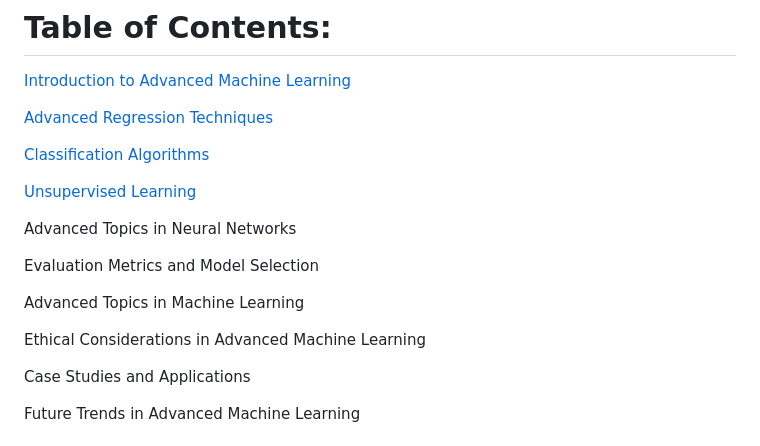
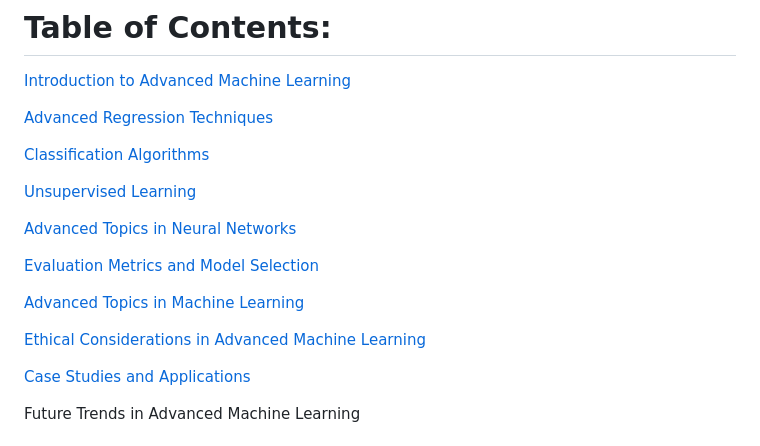
Before and after one commit to AbotKierYvanne/AbotKierYvanne_CSST104_Advanced_Machine_Learning, a Markdown page: README.md, the part around the change. Drawn GitHub-style.

```diff
--- a/README.md
+++ b/README.md
@@ -15,15 +15,15 @@ CSST_104_Advanced-Machine-Learning is designed to provide students with an in-de
 
 [Unsupervised Learning](#Unsupervised-Learning)
 
-Advanced Topics in Neural Networks
+[Advanced Topics in Neural Networks](#Advanced-Topics-in-Neural-Networks)
 
-Evaluation Metrics and Model Selection
+[Evaluation Metrics and Model Selection](#Evaluation-Metrics-and-Model-Selection)
 
-Advanced Topics in Machine Learning
+[Advanced Topics in Machine Learning](#Advanced-Topics-in-Machine-Learning)
 
-Ethical Considerations in Advanced Machine Learning
+[Ethical Considerations in Advanced Machine Learning](#Ethical-Considerations-in-Advanced-Machine-Learning)
 
-Case Studies and Applications
+[Case Studies and Applications](#Case-Studies-and-Applications)
 
 Future Trends in Advanced Machine Learning
 
```
